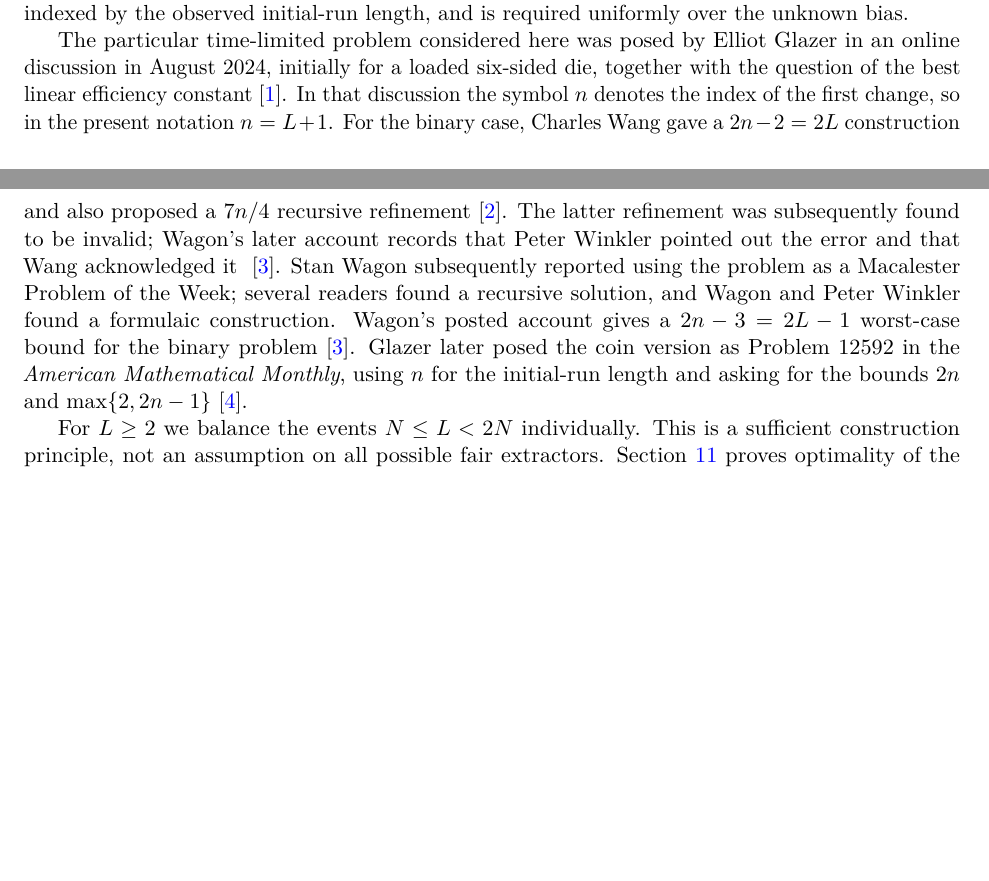
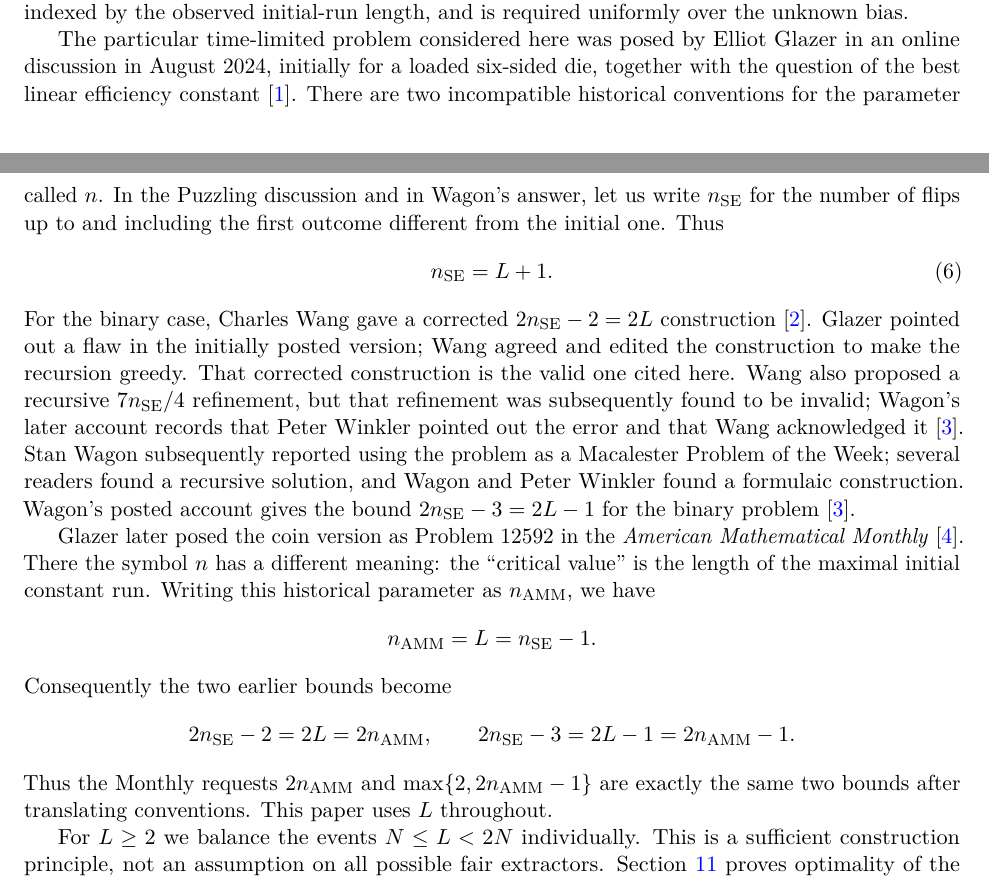
Before and after one commit to long-mathematics/deterministic-von-neumann-fair-extractor, a LaTeX paper (deterministic_von_neumann_fair_extractor.tex): two parts of pages 2 and 3 of 23, joined at a grey line, cut so that both start at the same text, the shorter picture padded with empty space. Compiled offline with pdfLaTeX.

Commit message:
Clarify historical flip-count conventions
Make the Stack Exchange/Wagon and American Mathematical Monthly conventions explicit, with n_SE=L+1 and n_AMM=L, and translate the historical 2n-2 and 2n-3 bounds accordingly. Preserve the clarified status of Wang's corrected 2n-2 construction and invalid 7n/4 refinement.

```diff
--- a/deterministic_von_neumann_fair_extractor.tex
+++ b/deterministic_von_neumann_fair_extractor.tex
@@ -149,20 +149,43 @@ bias.
 The particular time-limited problem considered here was posed by Elliot
 Glazer in an online discussion in August 2024, initially for a loaded
 six-sided die, together with the question of the best linear efficiency
-constant~\cite{GlazerPuzzling2024}. In that discussion the symbol $n$
-denotes the index of the first change, so in the present notation $n=L+1$.
-For the binary case, Charles Wang gave a $2n-2=2L$ construction and also
-proposed a $7n/4$ recursive refinement~\cite{WangPuzzling2024}. The latter
-refinement was subsequently found to be invalid; Wagon's later account records
-that Peter Winkler pointed out the error and that Wang acknowledged it
-~\cite{WagonPuzzling2025}. Stan Wagon subsequently reported using the problem
-as a Macalester Problem of the Week; several
+constant~\cite{GlazerPuzzling2024}. There are two incompatible historical
+conventions for the parameter called $n$. In the Puzzling discussion and in
+Wagon's answer, let us write $n_{\mathrm{SE}}$ for the number of flips up to
+and including the first outcome different from the initial one. Thus
+\begin{equation}\label{eq:historical-notation}
+ n_{\mathrm{SE}}=L+1.
+\end{equation}
+For the binary case, Charles Wang gave a corrected
+$2n_{\mathrm{SE}}-2=2L$ construction~\cite{WangPuzzling2024}. Glazer
+pointed out a flaw in the initially posted version; Wang agreed and edited
+the construction to make the recursion greedy. That corrected construction
+is the valid one cited here. Wang also proposed a recursive $7n_{\mathrm{SE}}/4$
+refinement, but that refinement was subsequently found to be invalid;
+Wagon's later account records that Peter Winkler pointed out the error and
+that Wang acknowledged it~\cite{WagonPuzzling2025}. Stan Wagon subsequently
+reported using the problem as a Macalester Problem of the Week; several
 readers found a recursive solution, and Wagon and Peter Winkler found a
-formulaic construction. Wagon's posted account gives a $2n-3=2L-1$
-worst-case bound for the binary problem~\cite{WagonPuzzling2025}. Glazer
-later posed the coin version as Problem 12592 in the \emph{American
-Mathematical Monthly}, using $n$ for the initial-run length and asking for
-the bounds $2n$ and $\max\{2,2n-1\}$~\cite{GlazerAMM2026}.
+formulaic construction. Wagon's posted account gives the bound
+$2n_{\mathrm{SE}}-3=2L-1$ for the binary problem~\cite{WagonPuzzling2025}.
+
+Glazer later posed the coin version as Problem 12592 in the \emph{American
+Mathematical Monthly}~\cite{GlazerAMM2026}. There the symbol $n$ has a
+different meaning: the ``critical value'' is the length of the maximal
+initial constant run. Writing this historical parameter as
+$n_{\mathrm{AMM}}$, we have
+\[
+ n_{\mathrm{AMM}}=L=n_{\mathrm{SE}}-1.
+\]
+Consequently the two earlier bounds become
+\[
+ 2n_{\mathrm{SE}}-2=2L=2n_{\mathrm{AMM}},
+ \qquad
+ 2n_{\mathrm{SE}}-3=2L-1=2n_{\mathrm{AMM}}-1.
+\]
+Thus the Monthly requests $2n_{\mathrm{AMM}}$ and
+$\max\{2,2n_{\mathrm{AMM}}-1\}$ are exactly the same two bounds after
+translating conventions. This paper uses $L$ throughout.
 
 For $L\ge2$ we balance the events $N\le L<2N$ individually. This is a
 sufficient construction principle, not an assumption on all possible fair
```
Also changed, not shown: README.md, deterministic_von_neumann_fair_extractor.pdf.
